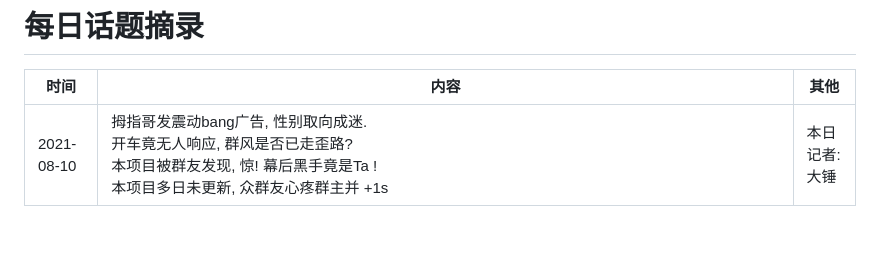
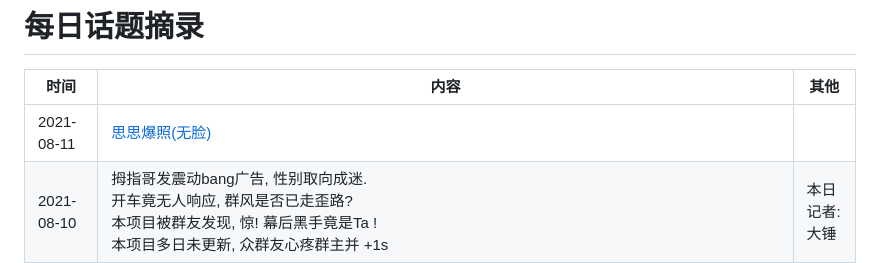
Before and after one commit to WishMelz/GrounpRecords, a Markdown page: README.md, the part around the change. Drawn GitHub-style; blank space fills up the shorter version.

```diff
--- a/README.md
+++ b/README.md
@@ -2,6 +2,7 @@
 
 | 时间       | 内容                                                         | 其他 |
 | ---------- | ------------------------------------------------------------ | ---- |
+| 2021-08-11 |  [思思爆照(无脸)](./image/202108/WechatIMG41897.jpeg) | |
 | 2021-08-10 | 拇指哥发震动bang广告, 性别取向成迷. <br /> 开车竟无人响应, 群风是否已走歪路?  <br /> 本项目被群友发现, 惊! 幕后黑手竟是Ta ! <br /> 本项目多日未更新, 众群友心疼群主并 +1s  | 本日记者: 大锤 |
 | 2021-08-09| 笑死我了哈哈哈[截图](./image/202108/IMG_3244.JPG) |
 | 2021-08-08 | 休息天 | |
```
Also changed, not shown: image/202108/WechatIMG41897.jpeg (added).
